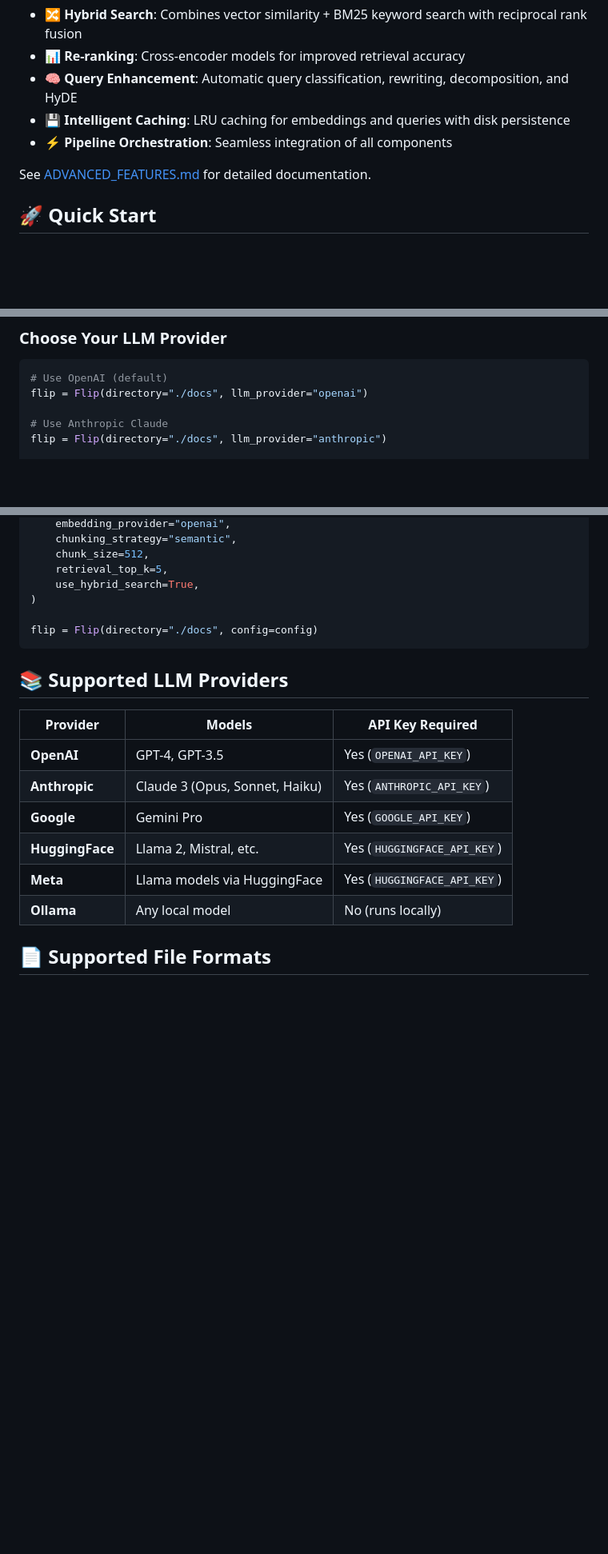
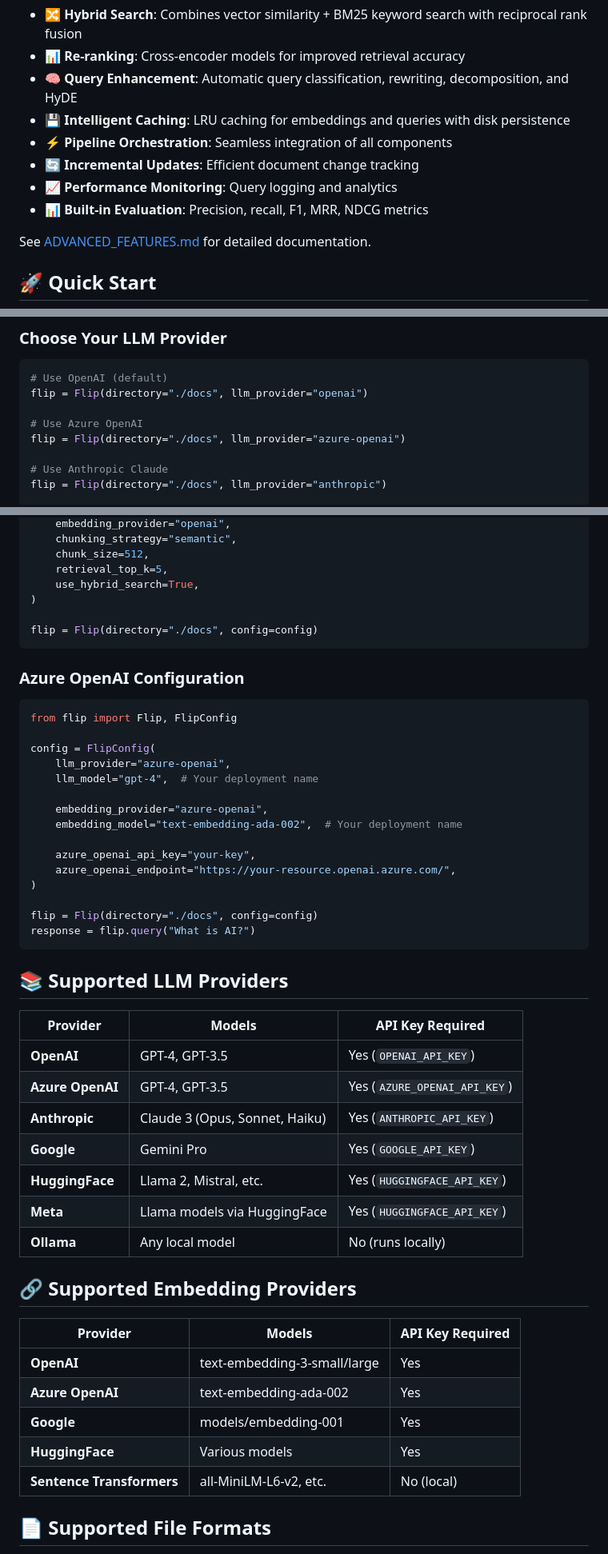
Before and after one commit to Aditya148/Flip, a Markdown page: README.md, 3 parts joined by grey strips. Shown at 80% size. Rendered like a GitHub page; blank space fills up the shorter version.

````diff
--- a/README.md
+++ b/README.md
@@ -24,6 +24,9 @@ Flip includes production-ready advanced features:
 - **🧠 Query Enhancement**: Automatic query classification, rewriting, decomposition, and HyDE
 - **💾 Intelligent Caching**: LRU caching for embeddings and queries with disk persistence
 - **⚡ Pipeline Orchestration**: Seamless integration of all components
+- **🔄 Incremental Updates**: Efficient document change tracking
+- **📈 Performance Monitoring**: Query logging and analytics
+- **📊 Built-in Evaluation**: Precision, recall, F1, MRR, NDCG metrics
 
 See [ADVANCED_FEATURES.md](ADVANCED_FEATURES.md) for detailed documentation.
 
@@ -55,6 +58,9 @@ print(response.citations)
 ```python
 # Use OpenAI (default)
 flip = Flip(directory="./docs", llm_provider="openai")
+
+# Use Azure OpenAI
+flip = Flip(directory="./docs", llm_provider="azure-openai")
 
 # Use Anthropic Claude
 flip = Flip(directory="./docs", llm_provider="anthropic")
@@ -88,16 +94,47 @@ config = FlipConfig(
 flip = Flip(directory="./docs", config=config)
 ```
 
+### Azure OpenAI Configuration
+
+```python
+from flip import Flip, FlipConfig
+
+config = FlipConfig(
+    llm_provider="azure-openai",
+    llm_model="gpt-4",  # Your deployment name
+
+    embedding_provider="azure-openai",
+    embedding_model="text-embedding-ada-002",  # Your deployment name
+
+    azure_openai_api_key="your-key",
+    azure_openai_endpoint="https://your-resource.openai.azure.com/",
+)
+
+flip = Flip(directory="./docs", config=config)
+response = flip.query("What is AI?")
+```
+
 ## 📚 Supported LLM Providers
 
 | Provider | Models | API Key Required |
 |----------|--------|------------------|
 | **OpenAI** | GPT-4, GPT-3.5 | Yes (`OPENAI_API_KEY`) |
+| **Azure OpenAI** | GPT-4, GPT-3.5 | Yes (`AZURE_OPENAI_API_KEY`) |
 | **Anthropic** | Claude 3 (Opus, Sonnet, Haiku) | Yes (`ANTHROPIC_API_KEY`) |
 | **Google** | Gemini Pro | Yes (`GOOGLE_API_KEY`) |
 | **HuggingFace** | Llama 2, Mistral, etc. | Yes (`HUGGINGFACE_API_KEY`) |
 | **Meta** | Llama models via HuggingFace | Yes (`HUGGINGFACE_API_KEY`) |
 | **Ollama** | Any local model | No (runs locally) |
+
+## 🔗 Supported Embedding Providers
+
+| Provider | Models | API Key Required |
+|----------|--------|------------------|
+| **OpenAI** | text-embedding-3-small/large | Yes |
+| **Azure OpenAI** | text-embedding-ada-002 | Yes |
+| **Google** | models/embedding-001 | Yes |
+| **HuggingFace** | Various models | Yes |
+| **Sentence Transformers** | all-MiniLM-L6-v2, etc. | No (local) |
 
 ## 📄 Supported File Formats
 
````
Also changed, not shown: other parts of README.md (+43 -37 lines), AZURE_OPENAI_UPDATE.md (added, +94 -0 lines).
